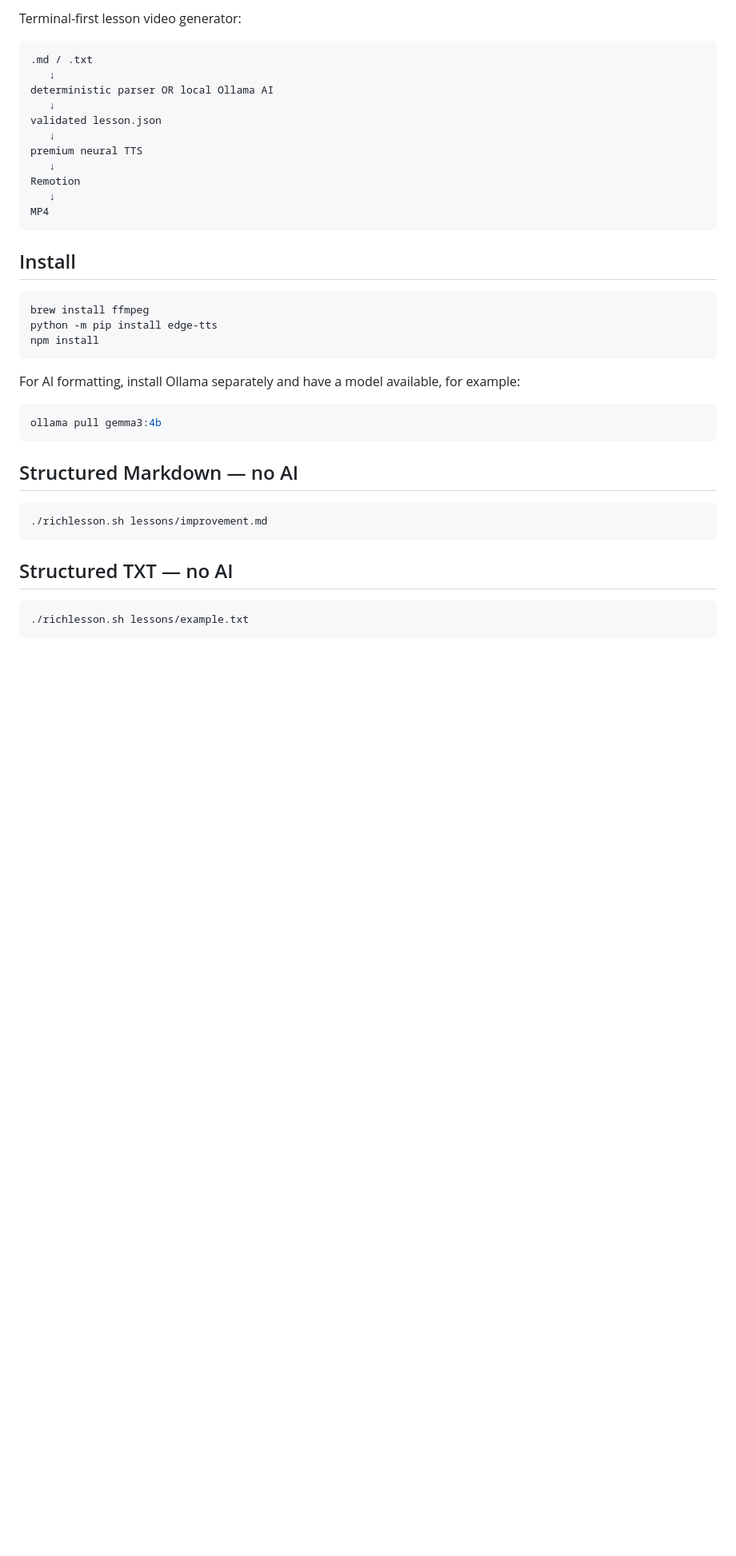
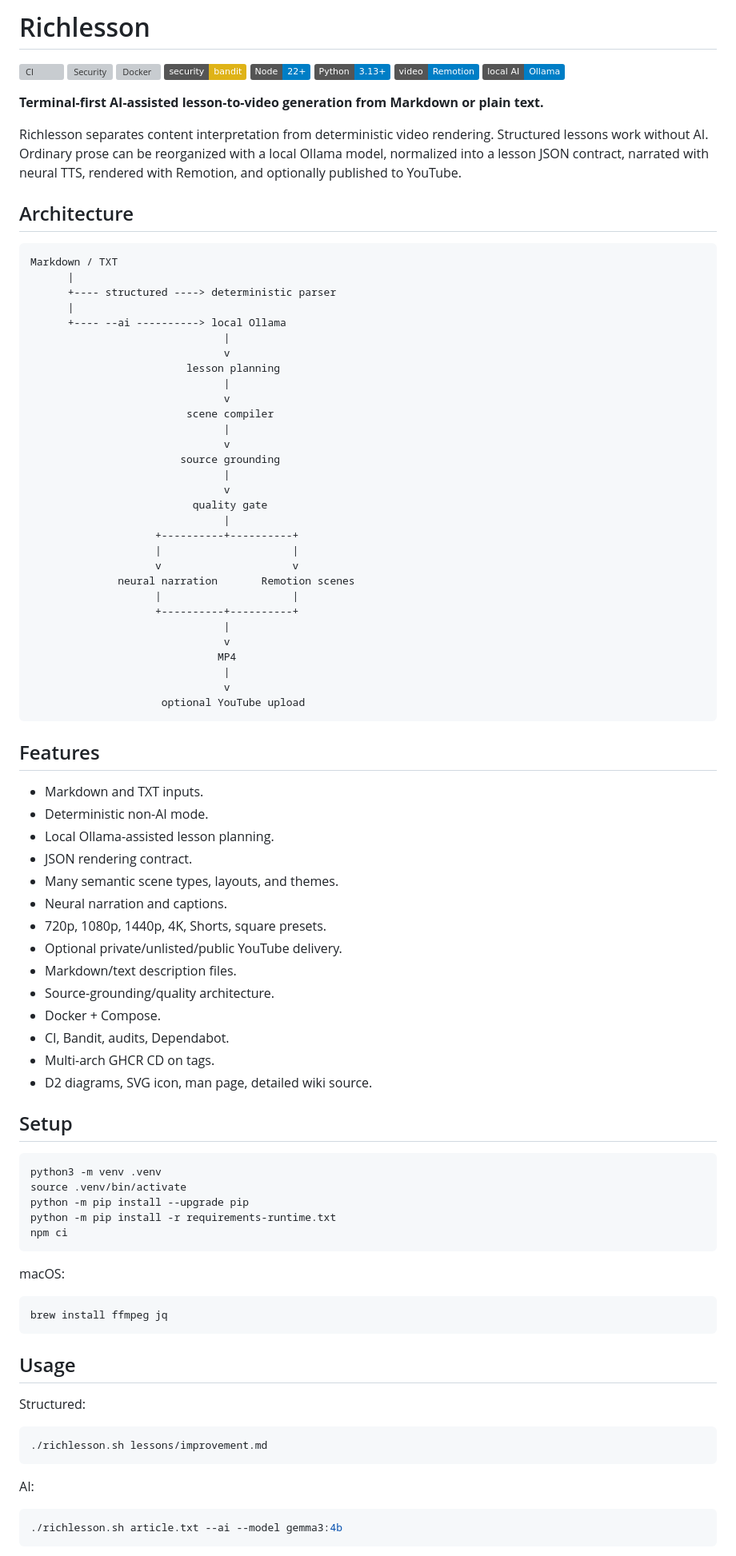
Before and after one commit to iamrichmack111/richlesson-remotion-v3, a Markdown page: README.md, the part around one of its changes. Shown at 80% size. Rendered like a GitHub page; badges without logos; blank space fills up the shorter version; grey boxes are pictures that could not be loaded.

Commit message:
docs: publish detailed README with badges and operating model

````diff
--- a/README.md
+++ b/README.md
@@ -2,42 +2,90 @@
 
-Terminal-first lesson video generator:
+# Richlesson
+
+[![CI](https://github.com/iamrichmack111/richlesson-remotion-v3/actions/workflows/ci.yml/badge.svg)](https://github.com/iamrichmack111/richlesson-remotion-v3/actions/workflows/ci.yml)
+[![Security](https://github.com/iamrichmack111/richlesson-remotion-v3/actions/workflows/security.yml/badge.svg)](https://github.com/iamrichmack111/richlesson-remotion-v3/actions/workflows/security.yml)
+[![Docker](https://github.com/iamrichmack111/richlesson-remotion-v3/actions/workflows/docker-publish.yml/badge.svg)](https://github.com/iamrichmack111/richlesson-remotion-v3/actions/workflows/docker-publish.yml)
+[![security: bandit](https://img.shields.io/badge/security-bandit-yellow.svg)](https://github.com/PyCQA/bandit)
+![Node](https://img.shields.io/badge/Node-22+-informational)
+![Python](https://img.shields.io/badge/Python-3.13+-informational)
+![Remotion](https://img.shields.io/badge/video-Remotion-informational)
+![Ollama](https://img.shields.io/badge/local_AI-Ollama-informational)
+
+**Terminal-first AI-assisted lesson-to-video generation from Markdown or plain text.**
+
+Richlesson separates content interpretation from deterministic video rendering. Structured lessons work without AI. Ordinary prose can be reorganized with a local Ollama model, normalized into a lesson JSON contract, narrated with neural TTS, rendered with Remotion, and optionally published to YouTube.
+
+## Architecture
 
 ```text
-.md / .txt
-   ↓
-deterministic parser OR local Ollama AI
-   ↓
-validated lesson.json
-   ↓
-premium neural TTS
-   ↓
-Remotion
-   ↓
-MP4
+Markdown / TXT
+      |
+      +---- structured ----> deterministic parser
+      |
+      +---- --ai ----------> local Ollama
+                               |
+                               v
+                         lesson planning
+                               |
+                               v
+                         scene compiler
+                               |
+                               v
+                        source grounding
+                               |
+                               v
+                          quality gate
+                               |
+                    +----------+----------+
+                    |                     |
+                    v                     v
+              neural narration       Remotion scenes
+                    |                     |
+                    +----------+----------+
+                               |
+                               v
+                              MP4
+                               |
+                               v
+                     optional YouTube upload
 ```
 
-## Install
+## Features
+- Markdown and TXT inputs.
+- Deterministic non-AI mode.
+- Local Ollama-assisted lesson planning.
+- JSON rendering contract.
+- Many semantic scene types, layouts, and themes.
+- Neural narration and captions.
+- 720p, 1080p, 1440p, 4K, Shorts, square presets.
+- Optional private/unlisted/public YouTube delivery.
+- Markdown/text description files.
+- Source-grounding/quality architecture.
+- Docker + Compose.
+- CI, Bandit, audits, Dependabot.
+- Multi-arch GHCR CD on tags.
+- D2 diagrams, SVG icon, man page, detailed wiki source.
 
+## Setup
 ```bash
-brew install ffmpeg
-python -m pip install edge-tts
-npm install
+python3 -m venv .venv
+source .venv/bin/activate
+python -m pip install --upgrade pip
+python -m pip install -r requirements-runtime.txt
+npm ci
 ```
 
-For AI formatting, install Ollama separately and have a model available, for example:
-
+macOS:
 ```bash
-ollama pull gemma3:4b
+brew install ffmpeg jq
 ```
 
-## Structured Markdown — no AI
-
+## Usage
+Structured:
 ```bash
 ./richlesson.sh lessons/improvement.md
 ```
-
-## Structured TXT — no AI
-
+AI:
 ```bash
-./richlesson.sh lessons/example.txt
+./richlesson.sh article.txt --ai --model gemma3:4b
 ```
````
Also changed, not shown: other parts of README.md (+46 -255 lines).
